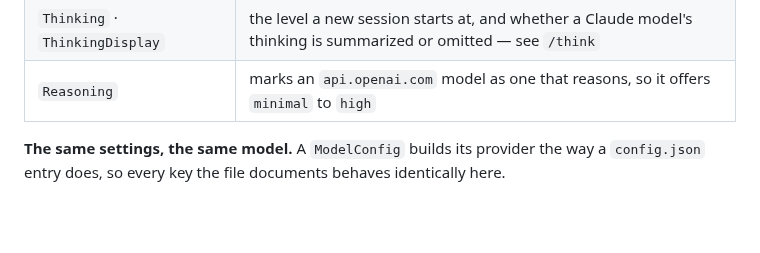
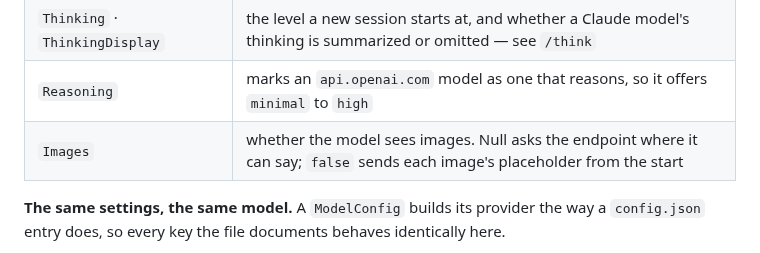
Before and after one commit to nickprotop/cxagent, a Markdown page: cxagent.Core/docs/api.md, the part around the change. Drawn GitHub-style; blank space fills up the shorter version.

Commit message:
Document ModelConfig.Images; in CxAgent.Core, pastes: is now attachments: and AttachedImage.Png is Bytes
Also changed, outside the documented API: SteerDelivery carries Attachments, AgentMailbox.DrainEntries returns Mail records, and IImageCapability gained AskEndpointAsync. The documented Submit(text, echo?) and the steer members are unchanged.

```diff
--- a/cxagent.Core/docs/api.md
+++ b/cxagent.Core/docs/api.md
@@ -596,6 +596,7 @@ var resolution = new AgentConfig
 | `Headers` · `CacheControl` | extra headers, and prompt caching where the provider bills for it |
 | `Thinking` · `ThinkingDisplay` | the level a new session starts at, and whether a Claude model's thinking is summarized or omitted — see `/think` |
 | `Reasoning` | marks an `api.openai.com` model as one that reasons, so it offers `minimal` to `high` |
+| `Images` | whether the model sees images. Null asks the endpoint where it can say; `false` sends each image's placeholder from the start |
 
 **The same settings, the same model.** A `ModelConfig` builds its provider the way a `config.json` entry does, so every key the file documents behaves identically here.
 
```
